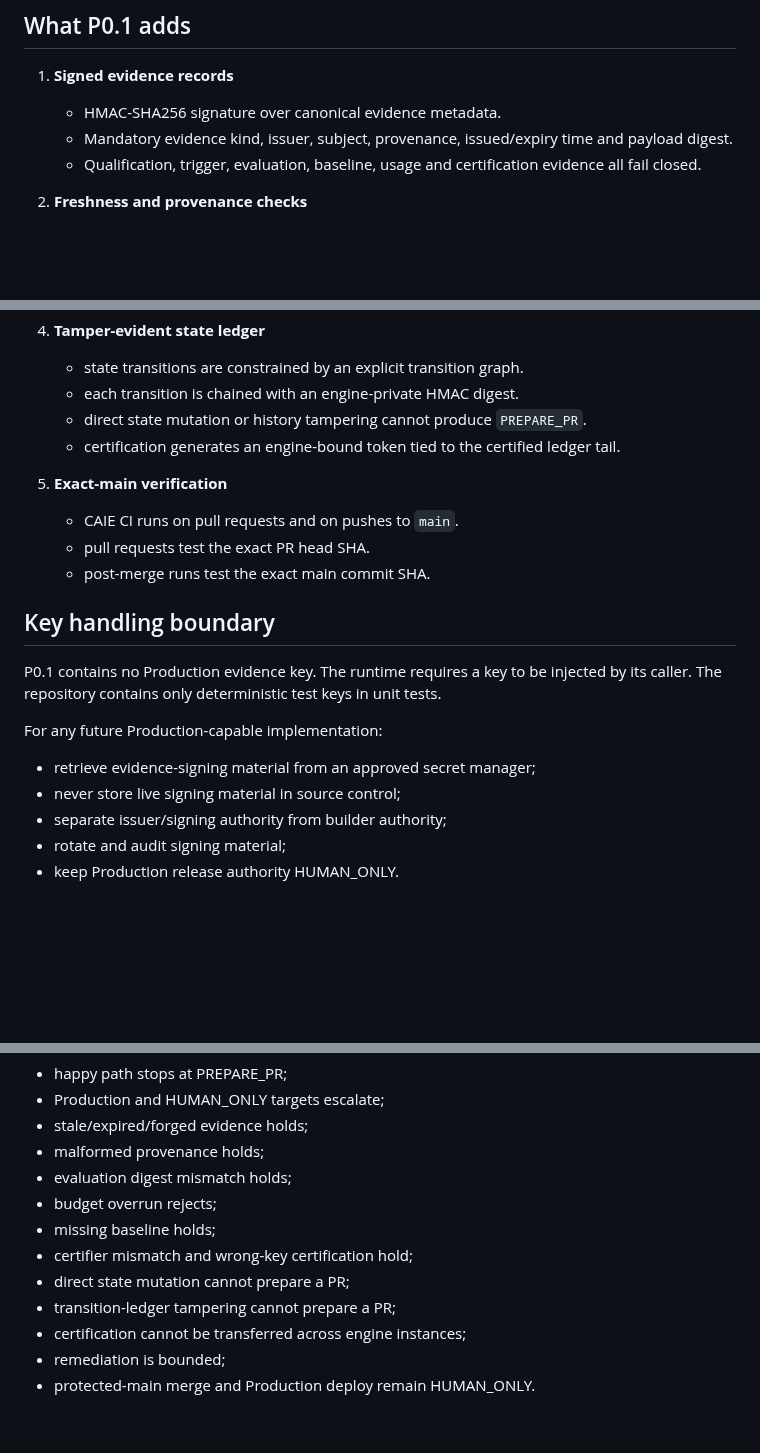
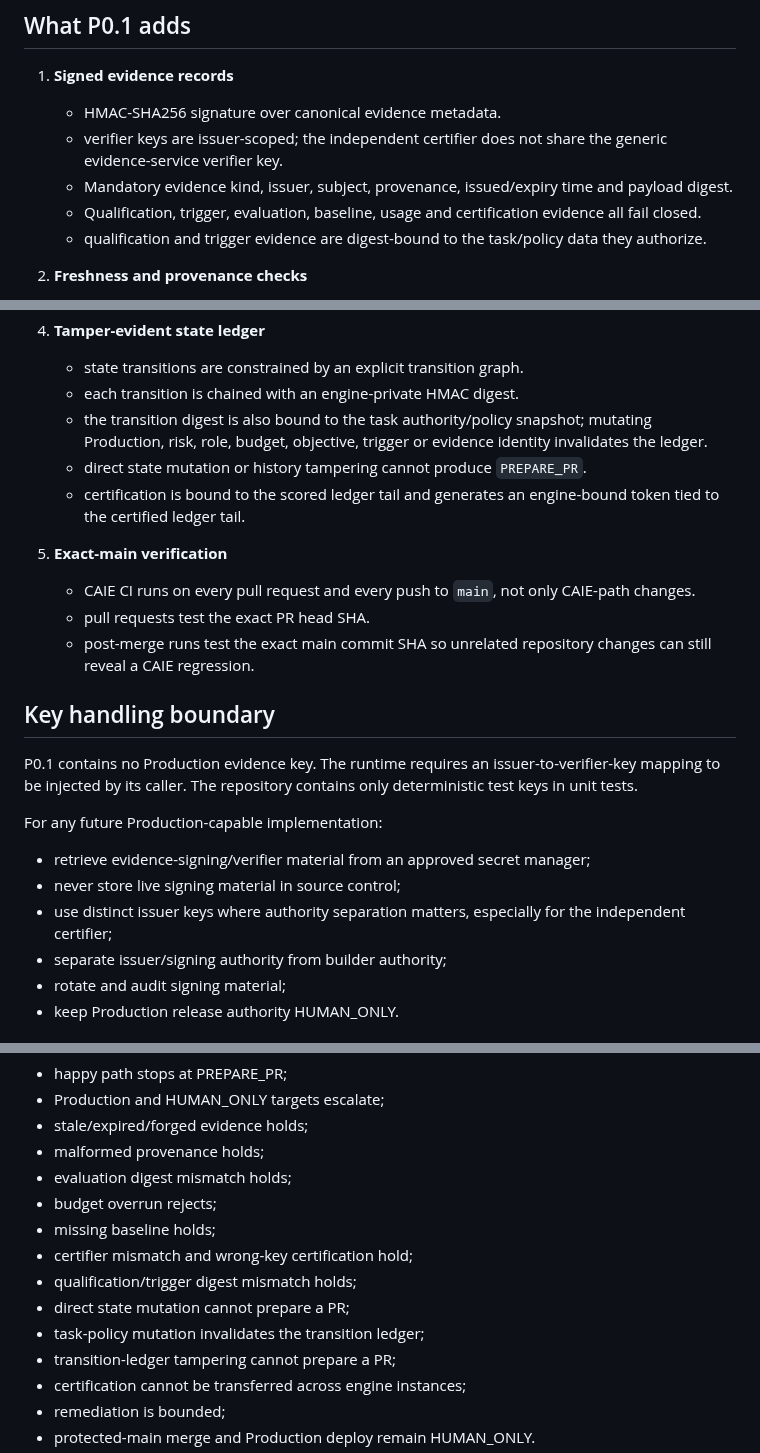
Before and after one commit to lundus88/fieldgis-reference, a Markdown page: vl/lom-continuous-improvement/CAIE_P0_1.md, 3 parts joined by grey strips. Rendered like a GitHub page; blank space fills up the shorter version.

Commit message:
docs(lom): strengthen CAIE P0.1 issuer and policy binding

```diff
--- a/vl/lom-continuous-improvement/CAIE_P0_1.md
+++ b/vl/lom-continuous-improvement/CAIE_P0_1.md
@@ -13,8 +13,10 @@ Canonical flow remains:
 
 1. **Signed evidence records**
    - HMAC-SHA256 signature over canonical evidence metadata.
+   - verifier keys are issuer-scoped; the independent certifier does not share the generic evidence-service verifier key.
    - Mandatory evidence kind, issuer, subject, provenance, issued/expiry time and payload digest.
    - Qualification, trigger, evaluation, baseline, usage and certification evidence all fail closed.
+   - qualification and trigger evidence are digest-bound to the task/policy data they authorize.
 
 2. **Freshness and provenance checks**
    - stale, expired, future-dated, malformed or wrong-subject evidence cannot PASS.
@@ -30,21 +32,23 @@ Canonical flow remains:
 4. **Tamper-evident state ledger**
    - state transitions are constrained by an explicit transition graph.
    - each transition is chained with an engine-private HMAC digest.
+   - the transition digest is also bound to the task authority/policy snapshot; mutating Production, risk, role, budget, objective, trigger or evidence identity invalidates the ledger.
    - direct state mutation or history tampering cannot produce `PREPARE_PR`.
-   - certification generates an engine-bound token tied to the certified ledger tail.
+   - certification is bound to the scored ledger tail and generates an engine-bound token tied to the certified ledger tail.
 
 5. **Exact-main verification**
-   - CAIE CI runs on pull requests and on pushes to `main`.
+   - CAIE CI runs on every pull request and every push to `main`, not only CAIE-path changes.
    - pull requests test the exact PR head SHA.
-   - post-merge runs test the exact main commit SHA.
+   - post-merge runs test the exact main commit SHA so unrelated repository changes can still reveal a CAIE regression.
 
 ## Key handling boundary
 
-P0.1 contains no Production evidence key. The runtime requires a key to be injected by its caller. The repository contains only deterministic test keys in unit tests.
+P0.1 contains no Production evidence key. The runtime requires an issuer-to-verifier-key mapping to be injected by its caller. The repository contains only deterministic test keys in unit tests.
 
 For any future Production-capable implementation:
-- retrieve evidence-signing material from an approved secret manager;
+- retrieve evidence-signing/verifier material from an approved secret manager;
 - never store live signing material in source control;
+- use distinct issuer keys where authority separation matters, especially for the independent certifier;
 - separate issuer/signing authority from builder authority;
 - rotate and audit signing material;
 - keep Production release authority HUMAN_ONLY.
@@ -73,7 +77,9 @@ The P0.1 suite verifies, among other cases:
 - budget overrun rejects;
 - missing baseline holds;
 - certifier mismatch and wrong-key certification hold;
+- qualification/trigger digest mismatch holds;
 - direct state mutation cannot prepare a PR;
+- task-policy mutation invalidates the transition ledger;
 - transition-ledger tampering cannot prepare a PR;
 - certification cannot be transferred across engine instances;
 - remediation is bounded;
```
